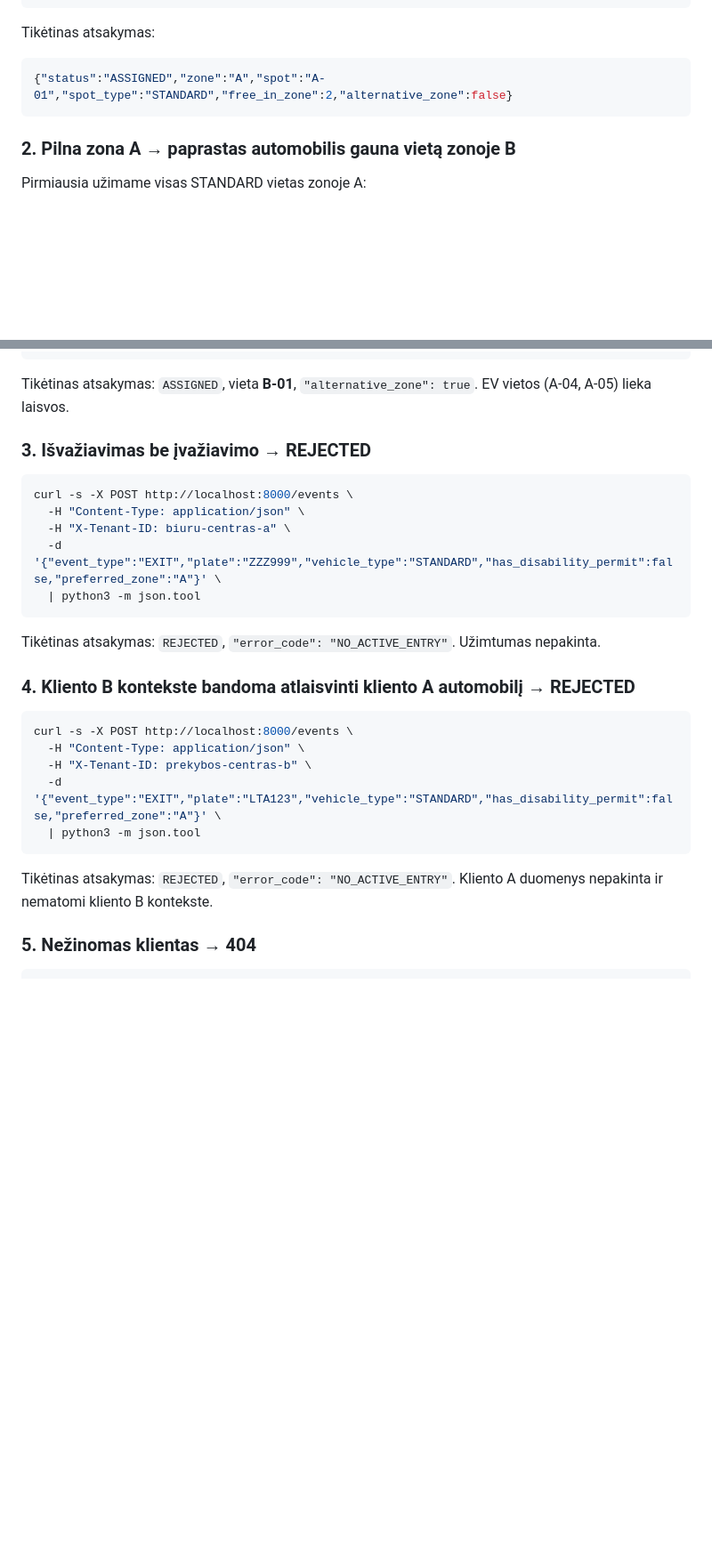
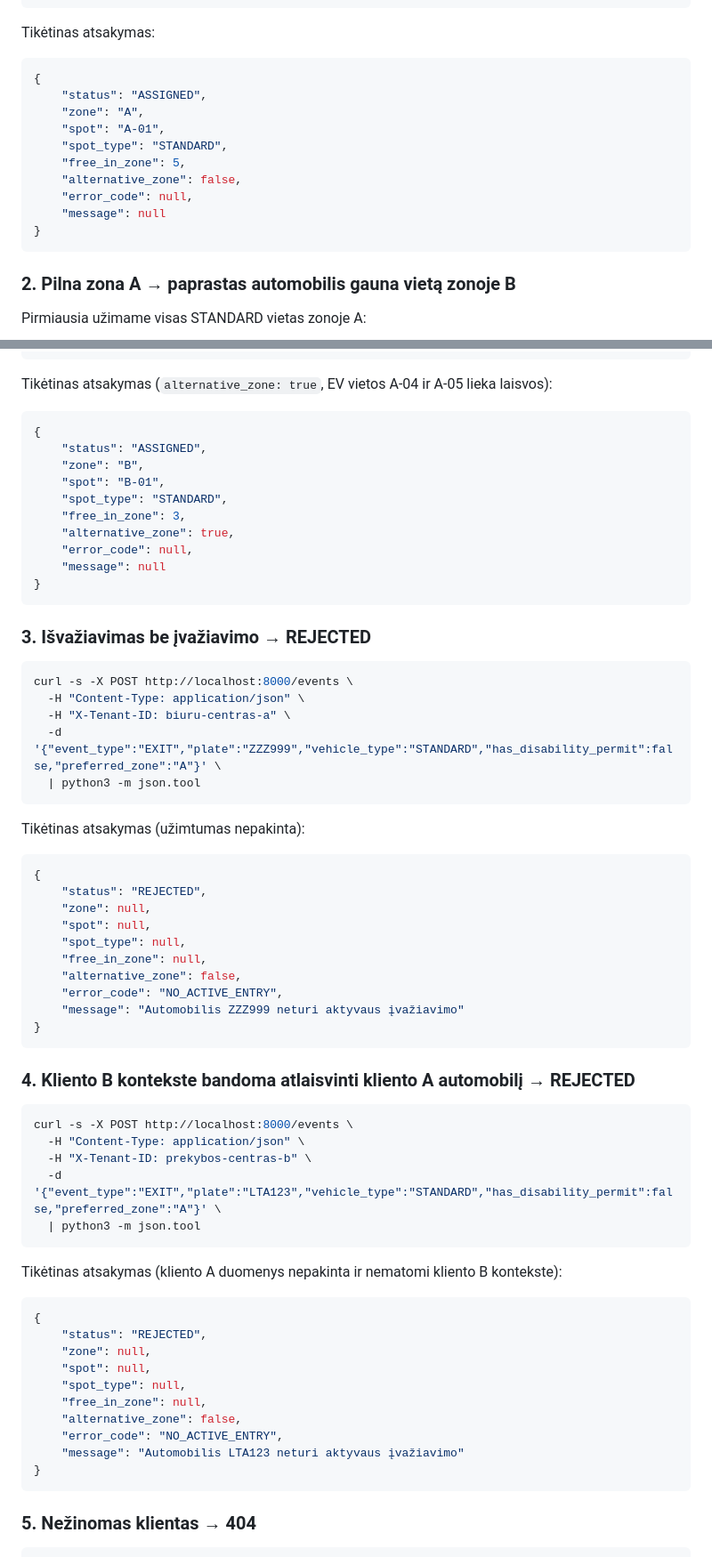
Before and after one commit to marciuspask/ParkVieta, a Markdown page: README.md, 2 parts joined by grey strips. Shown at 89% size. GitHub-like rendering; blank space fills up the shorter version.

Commit message:
README: tikri demonstravimo rezultatai ir testų skaičius

````diff
--- a/README.md
+++ b/README.md
@@ -133,7 +133,16 @@ curl -s -X POST http://localhost:8000/events \
 
 Tikėtinas atsakymas:
 ```json
-{"status":"ASSIGNED","zone":"A","spot":"A-01","spot_type":"STANDARD","free_in_zone":2,"alternative_zone":false}
+{
+    "status": "ASSIGNED",
+    "zone": "A",
+    "spot": "A-01",
+    "spot_type": "STANDARD",
+    "free_in_zone": 5,
+    "alternative_zone": false,
+    "error_code": null,
+    "message": null
+}
 ```
 
 ### 2. Pilna zona A → paprastas automobilis gauna vietą zonoje B
@@ -162,7 +171,19 @@ curl -s -X POST http://localhost:8000/events \
   | python3 -m json.tool
 ```
 
-Tikėtinas atsakymas: `ASSIGNED`, vieta **B-01**, `"alternative_zone": true`. EV vietos (A-04, A-05) lieka laisvos.
+Tikėtinas atsakymas (`alternative_zone: true`, EV vietos A-04 ir A-05 lieka laisvos):
+```json
+{
+    "status": "ASSIGNED",
+    "zone": "B",
+    "spot": "B-01",
+    "spot_type": "STANDARD",
+    "free_in_zone": 3,
+    "alternative_zone": true,
+    "error_code": null,
+    "message": null
+}
+```
 
 ### 3. Išvažiavimas be įvažiavimo → REJECTED
 
@@ -174,7 +195,19 @@ curl -s -X POST http://localhost:8000/events \
   | python3 -m json.tool
 ```
 
-Tikėtinas atsakymas: `REJECTED`, `"error_code": "NO_ACTIVE_ENTRY"`. Užimtumas nepakinta.
+Tikėtinas atsakymas (užimtumas nepakinta):
+```json
+{
+    "status": "REJECTED",
+    "zone": null,
+    "spot": null,
+    "spot_type": null,
+    "free_in_zone": null,
+    "alternative_zone": false,
+    "error_code": "NO_ACTIVE_ENTRY",
+    "message": "Automobilis ZZZ999 neturi aktyvaus įvažiavimo"
+}
+```
 
 ### 4. Kliento B kontekste bandoma atlaisvinti kliento A automobilį → REJECTED
 
@@ -186,7 +219,19 @@ curl -s -X POST http://localhost:8000/events \
   | python3 -m json.tool
 ```
 
-Tikėtinas atsakymas: `REJECTED`, `"error_code": "NO_ACTIVE_ENTRY"`. Kliento A duomenys nepakinta ir nematomi kliento B kontekste.
+Tikėtinas atsakymas (kliento A duomenys nepakinta ir nematomi kliento B kontekste):
+```json
+{
+    "status": "REJECTED",
+    "zone": null,
+    "spot": null,
+    "spot_type": null,
+    "free_in_zone": null,
+    "alternative_zone": false,
+    "error_code": "NO_ACTIVE_ENTRY",
+    "message": "Automobilis LTA123 neturi aktyvaus įvažiavimo"
+}
+```
 
 ### 5. Nežinomas klientas → 404
 
````
Also changed, not shown: other parts of README.md (+1 -1 lines).
